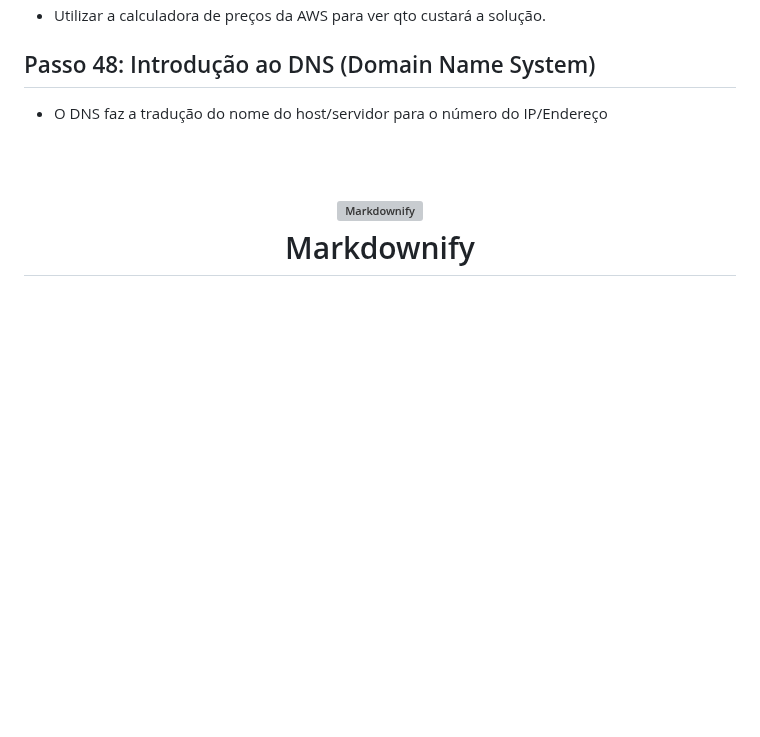
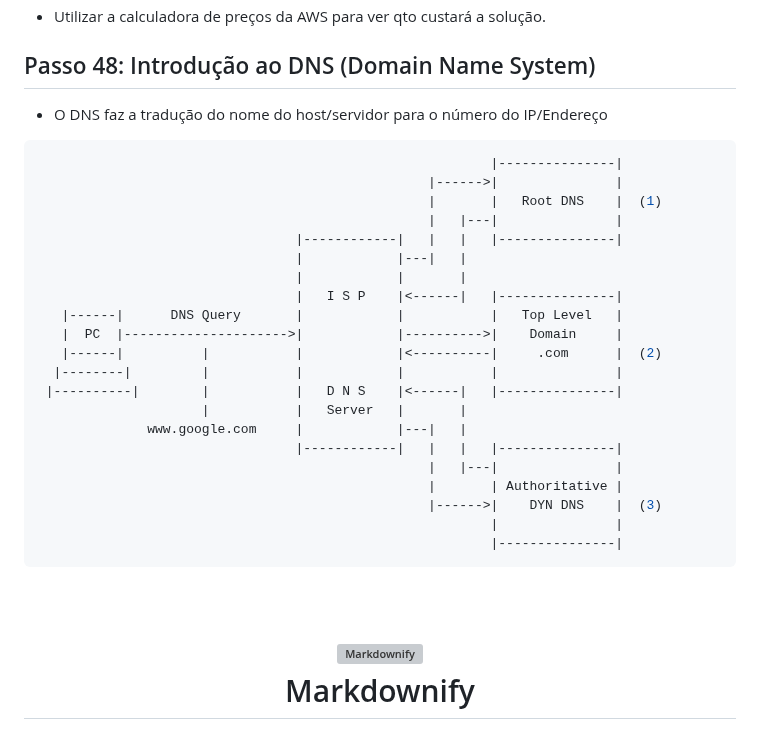
Before and after one commit to fabricioottoni/aws-knowledge, a Markdown page: README.md, the part around the change. Rendered like a GitHub page; blank space fills up the shorter version; grey boxes are pictures that could not be loaded.

````diff
--- a/README.md
+++ b/README.md
@@ -895,7 +895,29 @@ Virtualization     Virtualization     Virtualization     Virtualization
 
 ## Passo 48: Introdução ao DNS (Domain Name System)
 * O DNS faz a tradução do nome do host/servidor para o número do IP/Endereço
-
+```bash
+                                                          |---------------|
+                                                  |------>|               |
+                                                  |       |   Root DNS    |  (1)
+                                                  |   |---|               |
+                                 |------------|   |   |   |---------------|
+                                 |            |---|   |
+                                 |            |       |
+                                 |   I S P    |<------|   |---------------|
+   |------|      DNS Query       |            |           |   Top Level   |
+   |  PC  |--------------------->|            |---------->|    Domain     |
+   |------|          |           |            |<----------|     .com      |  (2)
+  |--------|         |           |            |           |               |
+ |----------|        |           |   D N S    |<------|   |---------------|
+                     |           |   Server   |       |
+              www.google.com     |            |---|   |
+                                 |------------|   |   |   |---------------|
+                                                  |   |---|               |
+                                                  |       | Authoritative |
+                                                  |------>|    DYN DNS    |  (3)
+                                                          |               |
+                                                          |---------------|
+```
 
 
 
````
